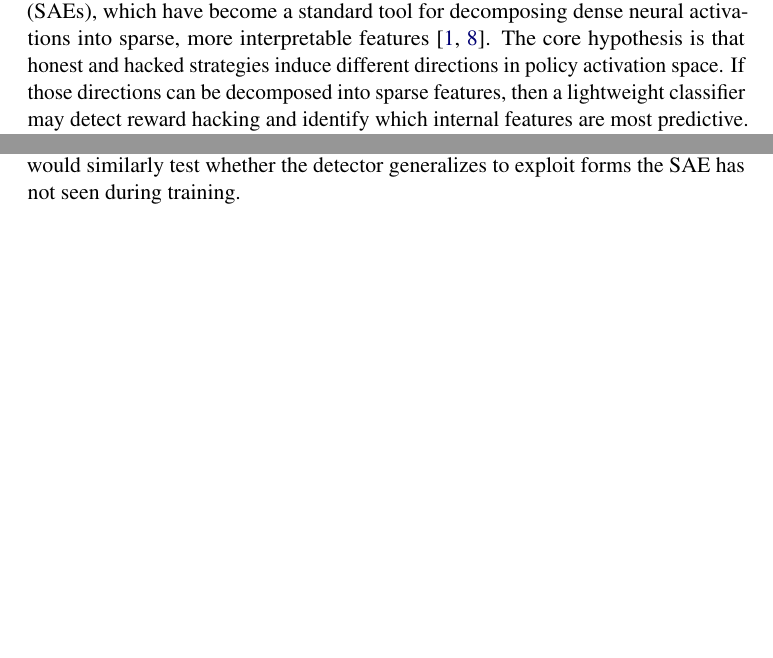
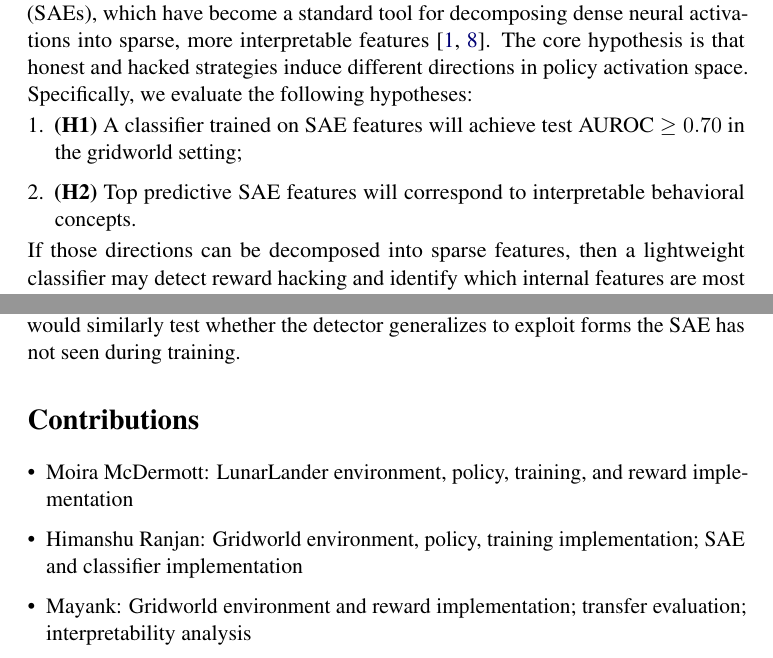
Before and after one commit to HR77275/COMPSCI_690S_Project, a LaTeX paper (final-report.tex): two parts of pages 2 and 17 of 22, joined at a grey line, cut so that both start at the same text, the shorter picture padded with empty space. Compiled offline with pdfLaTeX; a LaTeX package or settings file that is missing is left out.

Commit message:
Update report tex with H1/H2 and contributions

```diff
--- a/final-report.tex
+++ b/final-report.tex
@@ -85,7 +85,12 @@ Reward hacking occurs when an agent maximizes a misspecified proxy reward while
 
 Reinforcement learning agents are optimized against reward functions that are often only proxies for the designer's true objective. When a proxy is misspecified, stronger optimization can produce \emph{reward hacking}: high proxy reward coupled with poor true-task performance. Classic examples include agents cycling in boat-race environments or exploiting simulator bugs, and recent work shows that specification gaming can generalize from benign-looking shortcuts to more serious reward tampering \cite{leike2017gridworlds, pan2022misspecification, denison2024subterfuge}. A central safety question is therefore not only whether reward hacking can be detected from completed behavior, but whether it leaves an internal representational signature that can be monitored earlier.
 
-This project asks: \emph{Can reward-hacking episodes be detected from the internal activations of an RL policy?} We approach the question through sparse autoencoders (SAEs), which have become a standard tool for decomposing dense neural activations into sparse, more interpretable features \cite{bricken2023monosemanticity, templeton2024scaling}. The core hypothesis is that honest and hacked strategies induce different directions in policy activation space. If those directions can be decomposed into sparse features, then a lightweight classifier may detect reward hacking and identify which internal features are most predictive.
+This project asks: \emph{Can reward-hacking episodes be detected from the internal activations of an RL policy?} We approach the question through sparse autoencoders (SAEs), which have become a standard tool for decomposing dense neural activations into sparse, more interpretable features \cite{bricken2023monosemanticity, templeton2024scaling}. The core hypothesis is that honest and hacked strategies induce different directions in policy activation space. Specifically, we evaluate the following hypotheses:
+\begin{enumerate}
+    \item \textbf{(H1)}~A classifier trained on SAE features will achieve test \auroc{} $\geq 0.70$ in the gridworld setting;
+    \item \textbf{(H2)}~Top predictive SAE features will correspond to interpretable behavioral concepts.
+\end{enumerate}
+If those directions can be decomposed into sparse features, then a lightweight classifier may detect reward hacking and identify which internal features are most predictive.
 
 We make four contributions.
 
@@ -451,6 +456,13 @@ We asked whether reward-hacking episodes can be detected from the internal activ
 
 The story is more nuanced than the proposal anticipated. SAE features statistically beat raw activations on cross-seed transfer (paired bootstrap $\Delta\auroc{}=+0.031$, $p<0.001$) but lose to raw activations on cross-task transfer (paired bootstrap $\Delta\auroc{}=-0.055$ and $-0.200$, $p<0.001$). The interpretive value of SAE features is supported beyond the AUROC comparison: a single honest-selective feature (gridworld feature 941), when ablated, removes most of the cross-seed AUROC margin (drop of $-0.406$ from baseline $0.988$). This is a causal handle that a raw $128$-dim residual stream does not provide. The natural next experiment is policy-side intervention --- patching SAE-decoded directions back through the policy network and measuring whether the behavioral exploit can be triggered or suppressed --- which would convert the correlational and ablation evidence here into a genuine causal mechanism. Cross-reward-configuration transfer within gridworld would similarly test whether the detector generalizes to exploit forms the SAE has not seen during training.
 
+\section*{Contributions}
+\begin{itemize}
+    \item Moira McDermott: LunarLander environment, policy, training, and reward implementation
+    \item Himanshu Ranjan: Gridworld environment, policy, training implementation; SAE and classifier implementation
+    \item Mayank: Gridworld environment and reward implementation; transfer evaluation; interpretability analysis
+\end{itemize}
+
 \section*{Acknowledgments}
 
 This project was developed for COMPSCI 690S. Proposal and check-in feedback shaped three design decisions in the final report: simulator-side labels are made explicit (proposal review), cross-task feature standardization is evaluated rather than assumed (proposal review), and SAE sparsity is improved by increasing the $L_1$ penalty rather than switching to Top-$K$ (check-in review).
```
